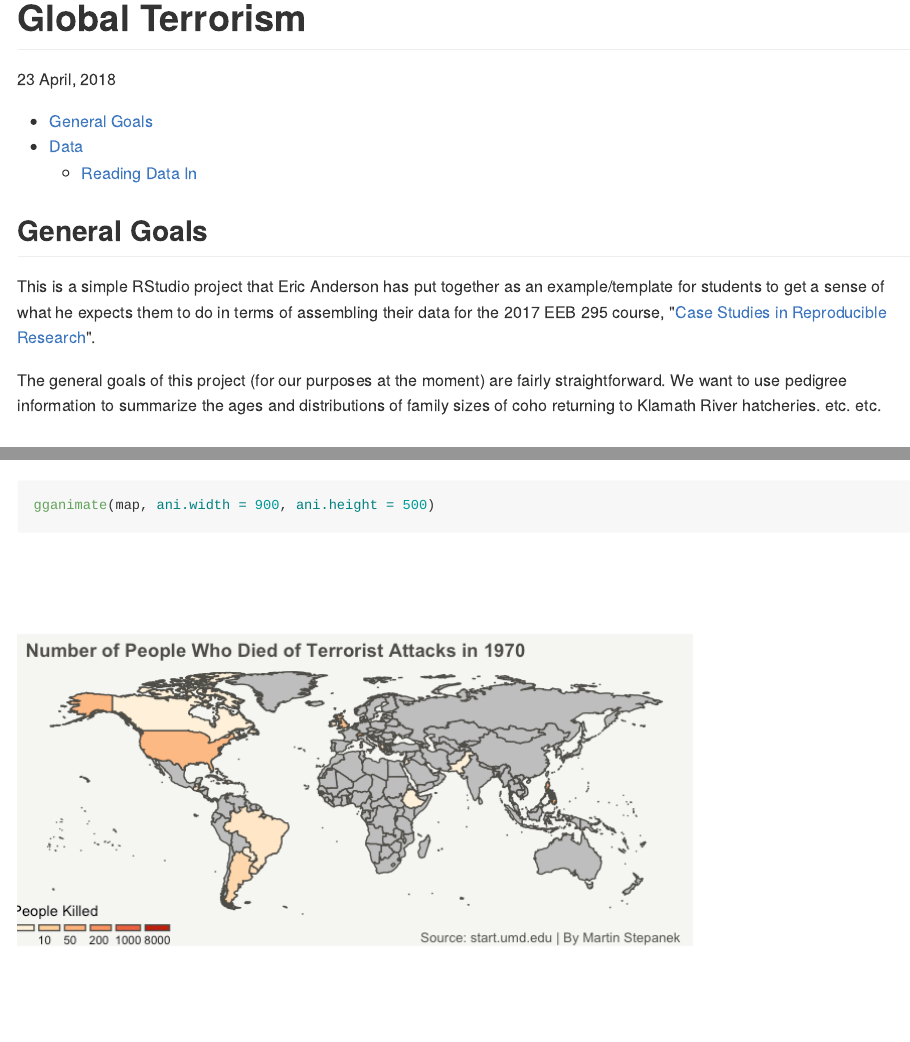
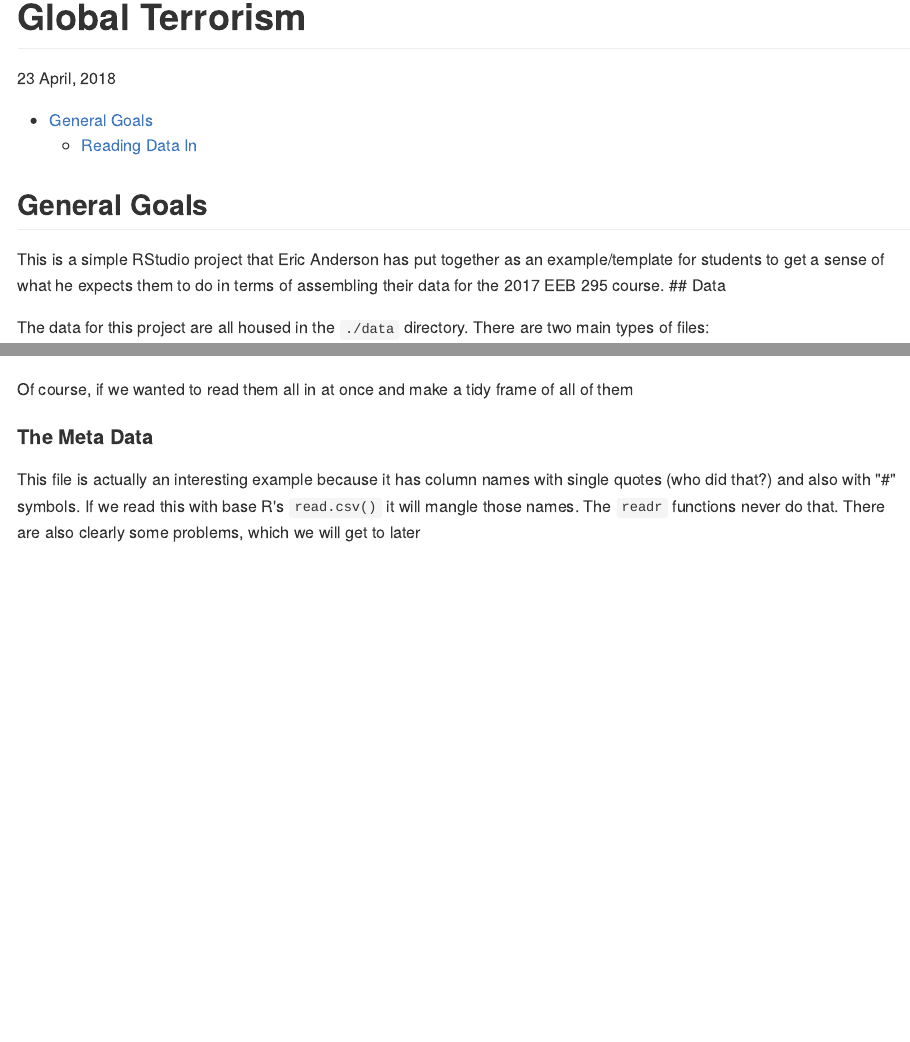
Before and after one commit to stepanekm/global-terrorism, an R Markdown document (README.Rmd): the page in a window 1100 px wide, from its top, and a second part further down, joined at a grey line. The pictures show the output file README.md that the author committed with the source, drawn offline in the style of GitHub; long lines of code are wrapped.

Commit message:
remove gganimate

````diff
--- a/README.Rmd
+++ b/README.Rmd
@@ -20,13 +20,7 @@ knitr::opts_chunk$set(
 
 This is a simple RStudio project that Eric Anderson has put together
 as an example/template for students to get a sense of what he expects
-them to do in terms of assembling their data for the 2017 EEB 295 course,
-"[Case Studies in Reproducible Research](https://eriqande.github.io/rep-res-eeb-2017/)".
-
-The general goals of this project (for our purposes at the moment) are fairly straightforward.
-We want to use pedigree information to summarize the ages and distributions of family sizes
-of coho returning to Klamath River hatcheries.  etc. etc.
-
+them to do in terms of assembling their data for the 2017 EEB 295 course.
 ## Data
 
 The data for this project are all housed in the `./data` directory.  There are two main types of
@@ -130,10 +124,6 @@ map <- world +
 
 ```
 ![](https://github.com/stepanekm/global-terrorism/blob/master/map.gif)
-```{r gt4}
-gganimate(map, ani.width = 900, ani.height = 500)
-```
-
 
 Of course, if we wanted to read them all in at once and make a tidy frame of all of them
 
````
Also changed, not shown: README.md.
